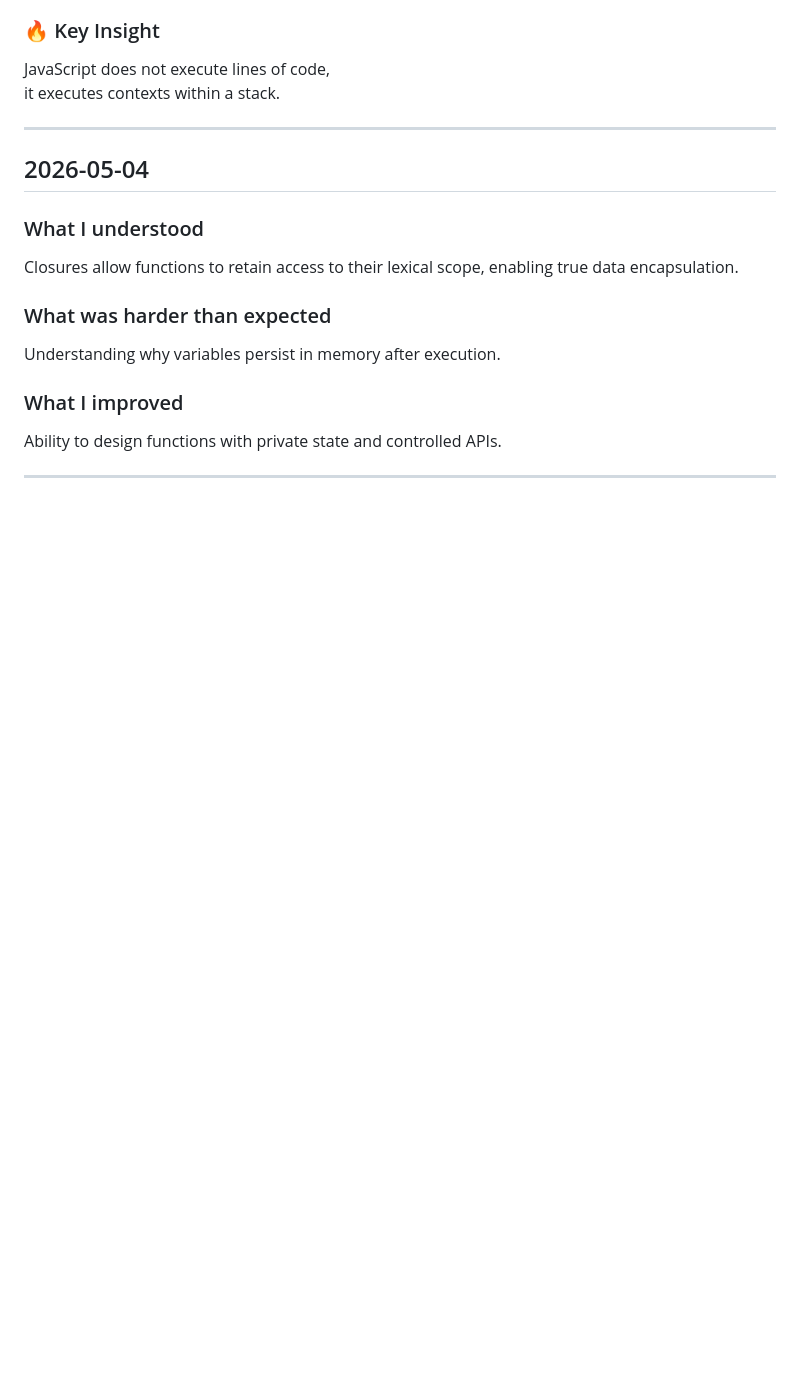
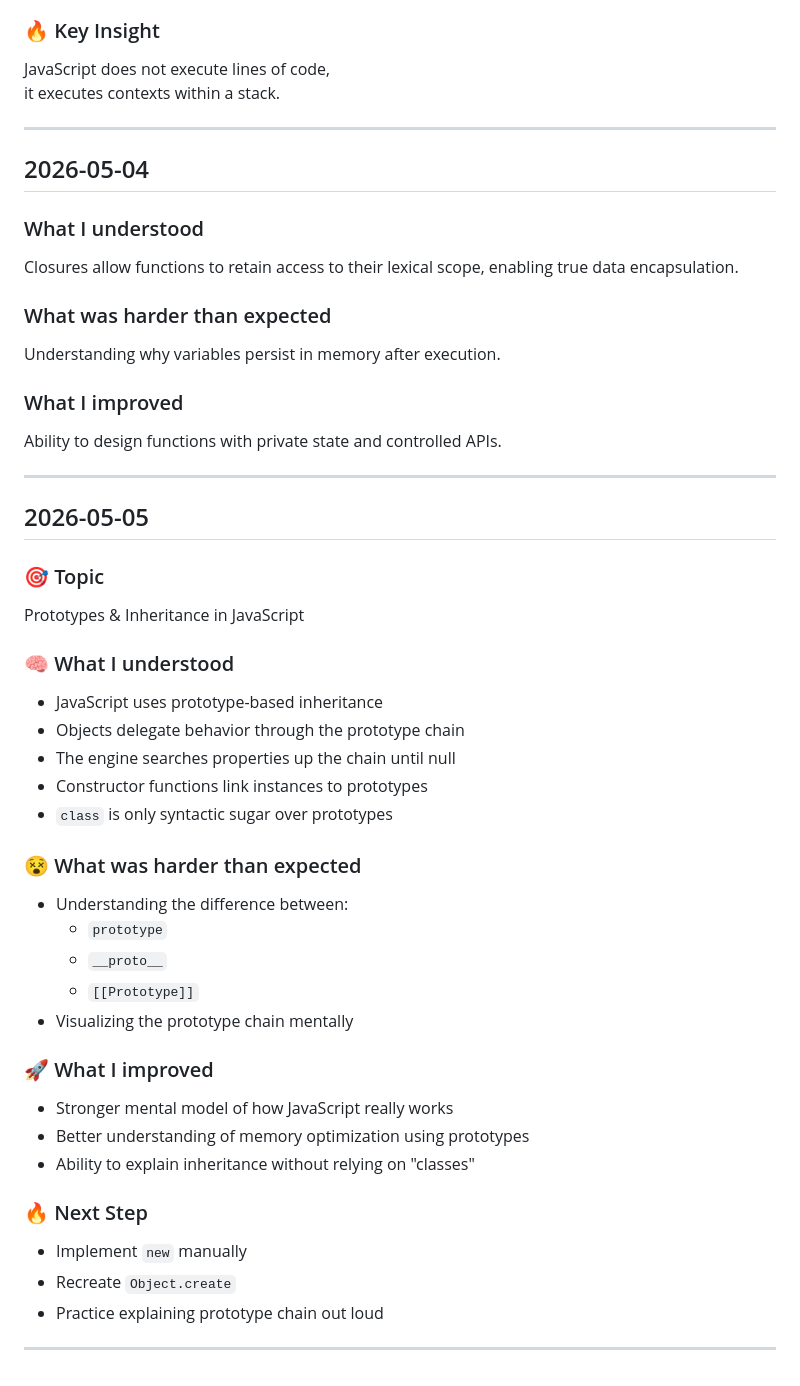
Before and after one commit to angelajasso/engineering-foundations, a Markdown page: docs/engineering/learning-log.md, the part around the change. Drawn GitHub-style; blank space fills up the shorter version.

Commit message:
docs: add prototype-based inheritance documentation

```diff
--- a/docs/engineering/learning-log.md
+++ b/docs/engineering/learning-log.md
@@ -775,3 +775,38 @@ Understanding why variables persist in memory after execution.
 Ability to design functions with private state and controlled APIs.
 
 ---
+
+## 2026-05-05
+
+### 🎯 Topic
+Prototypes & Inheritance in JavaScript
+
+### 🧠 What I understood
+
+- JavaScript uses prototype-based inheritance
+- Objects delegate behavior through the prototype chain
+- The engine searches properties up the chain until null
+- Constructor functions link instances to prototypes
+- `class` is only syntactic sugar over prototypes
+
+### 😵 What was harder than expected
+
+- Understanding the difference between:
+  - `prototype`
+  - `__proto__`
+  - `[[Prototype]]`
+- Visualizing the prototype chain mentally
+
+### 🚀 What I improved
+
+- Stronger mental model of how JavaScript really works
+- Better understanding of memory optimization using prototypes
+- Ability to explain inheritance without relying on "classes"
+
+### 🔥 Next Step
+
+- Implement `new` manually
+- Recreate `Object.create`
+- Practice explaining prototype chain out loud
+
+---
```
Also changed, not shown: docs/js/prototypes.md (added, +34 -0 lines).
